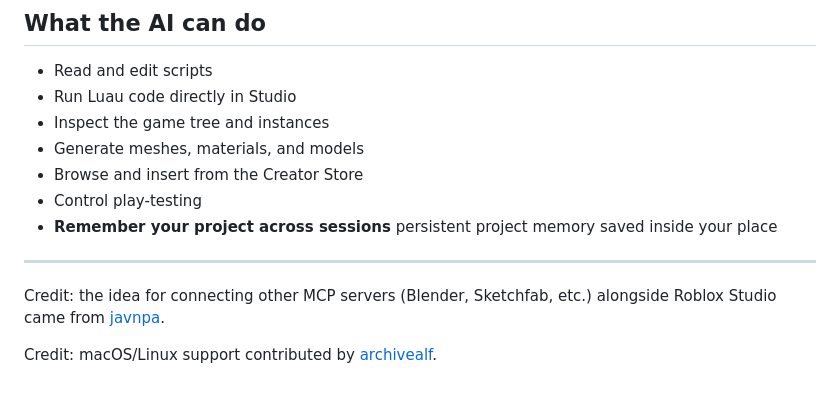
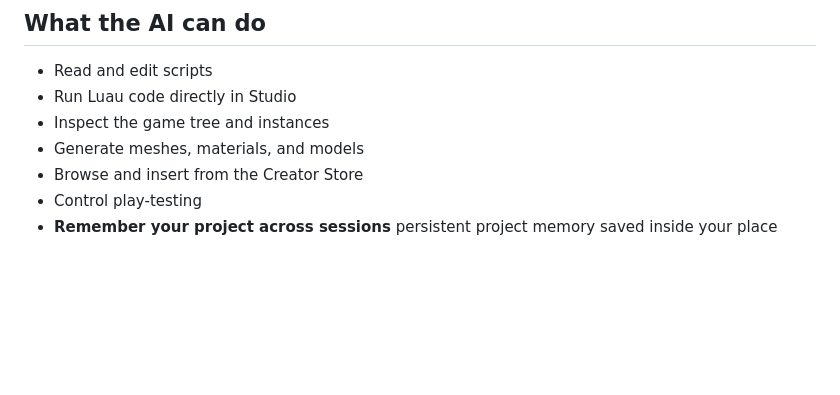
Before and after one commit to fhnasgf28/snapgent-connector, a Markdown page: README.md, the part around the change. Rendered like a GitHub page; blank space fills up the shorter version.

```diff
--- a/README.md
+++ b/README.md
@@ -72,9 +72,3 @@ Use the MCP target dropdown in the chat bar to choose **Roblox Studio** or a con
 - Browse and insert from the Creator Store
 - Control play-testing
 - **Remember your project across sessions** persistent project memory saved inside your place
-
----
-
-Credit: the idea for connecting other MCP servers (Blender, Sketchfab, etc.) alongside Roblox Studio came from [javnpa](https://github.com/javnpa).
-
-Credit: macOS/Linux support contributed by [archivealf](https://github.com/archivealf).
```
